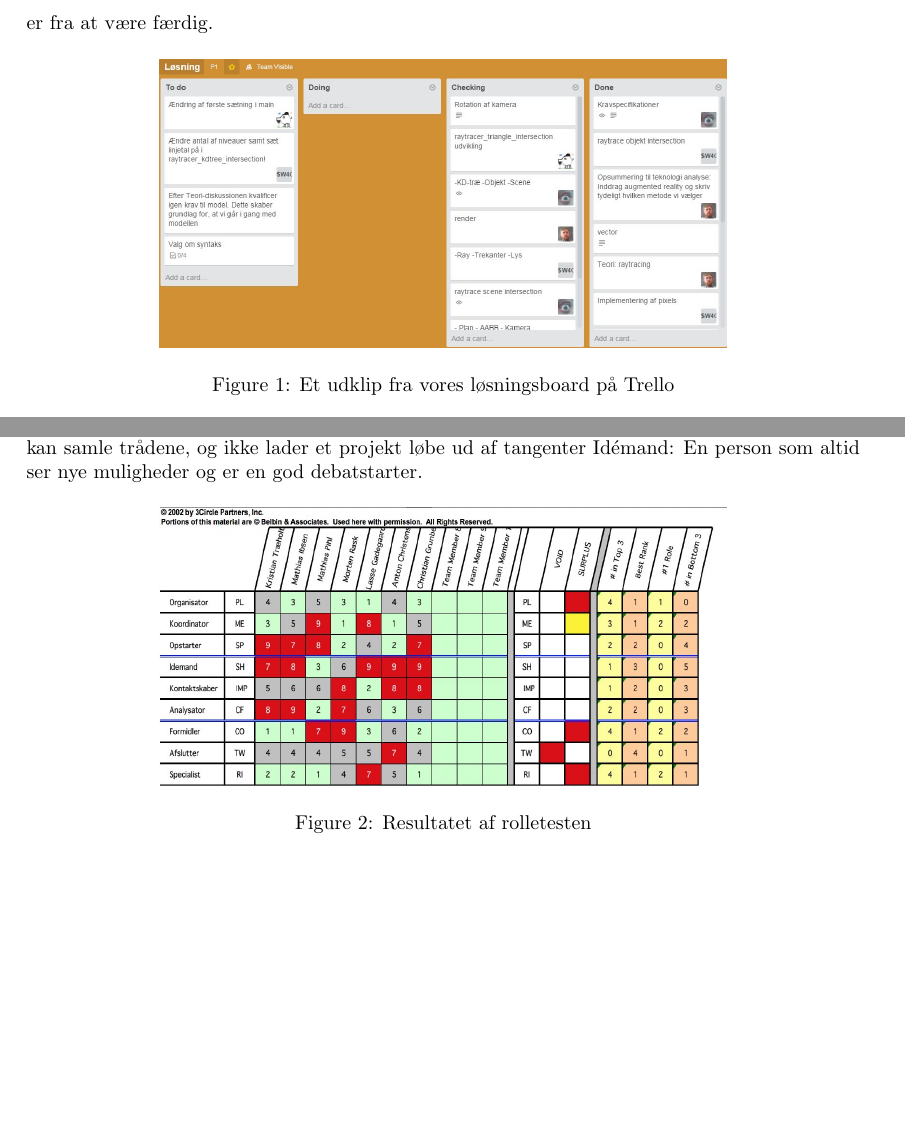
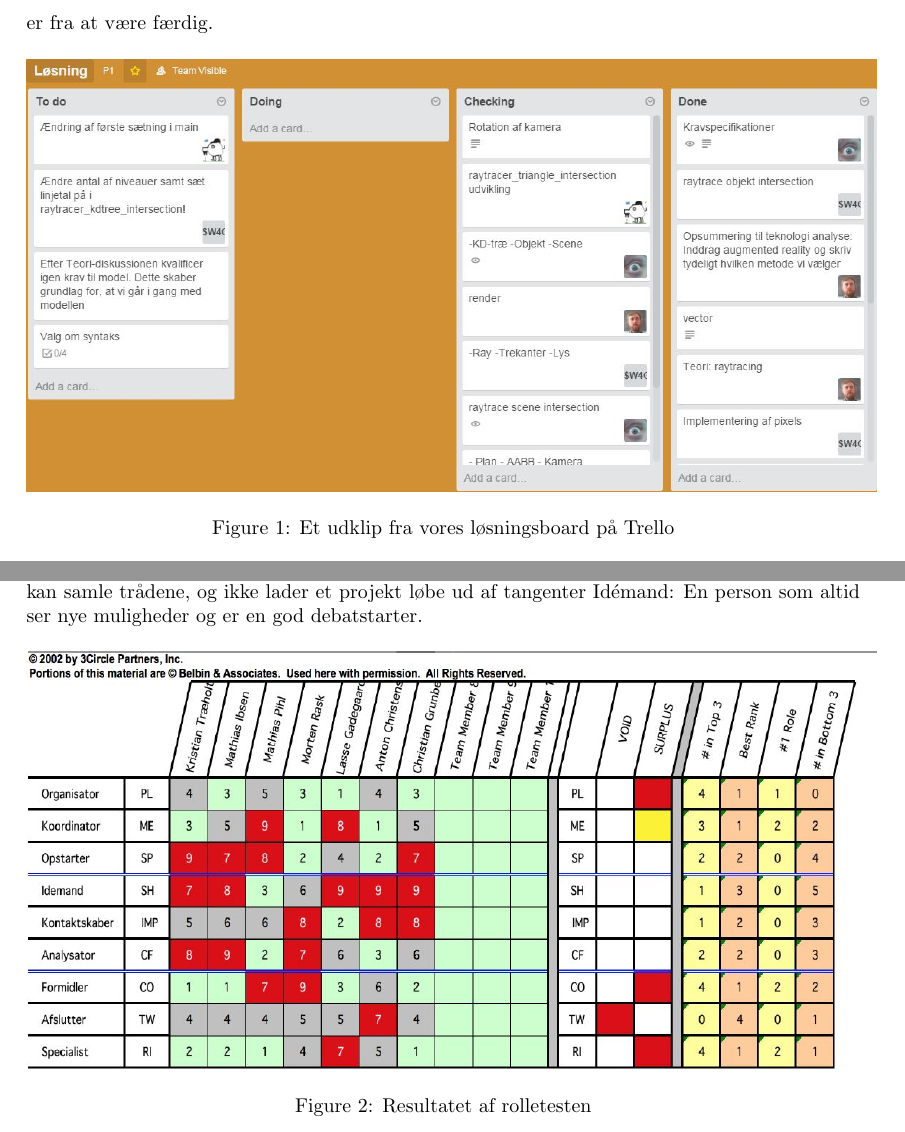
Before and after one commit to AAUSoftwareStudentGroup/P1-Raytracing, a LaTeX document (problem/sections/processanalyse.tex): two parts of pages 2 and 6 of 12 before the commit and two parts of pages 2 and 7 of 13 after it, joined at a grey line, cut so that both start at the same text, the shorter picture padded with empty space. Compiled offline with pdfLaTeX.

Commit message:
Gør billeder i processanalysen større, så man kan læse hvad der står

```diff
--- a/problem/sections/processanalyse.tex
+++ b/problem/sections/processanalyse.tex
@@ -26,7 +26,7 @@ Hver morgen lavede vi dagsordner til hvad vi vil lave den dag. Dette hjalp med a
 
 \begin{figure}[H]
     \centering
-    \includegraphics[width=10cm]{graphics/trello}
+    \includegraphics[width=15cm]{graphics/trello}
     \caption{Et udklip fra vores løsningsboard på Trello}
     \label{fig:trello}
 \end{figure}
@@ -195,7 +195,7 @@ Idémand: En person som altid ser nye muligheder og er en god debatstarter.
 
 \begin{figure}[H]
    \centering
-   \includegraphics[width=10cm]{graphics/rolletest}
+   \includegraphics[width=15cm]{graphics/rolletest}
    \caption{Resultatet af rolletesten}.
 \end{figure}
 
```
